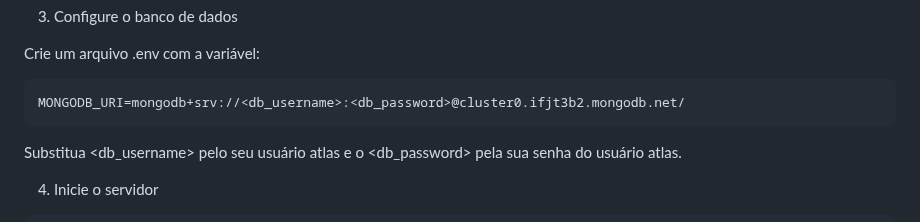
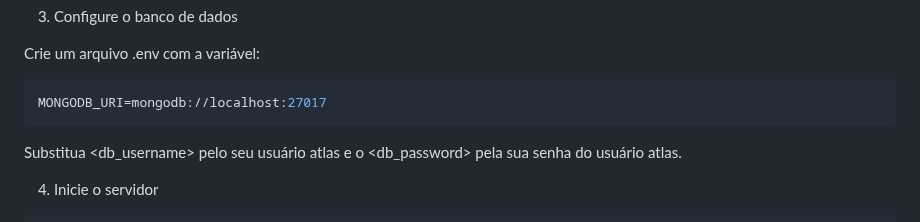
Before and after one commit to mateuskfortes/swagger_programacao_2, a Markdown page: README.md, the part around the change. GitHub-like rendering.

````diff
--- a/README.md
+++ b/README.md
@@ -38,7 +38,7 @@ npm install
 
 Crie um arquivo .env com a variável:
 ```bash
-MONGODB_URI=mongodb+srv://<db_username>:<db_password>@cluster0.ifjt3b2.mongodb.net/
+MONGODB_URI=mongodb://localhost:27017
 ```
 Substitua <db_username> pelo seu usuário atlas e o <db_password> pela sua senha do usuário atlas.
 
````
